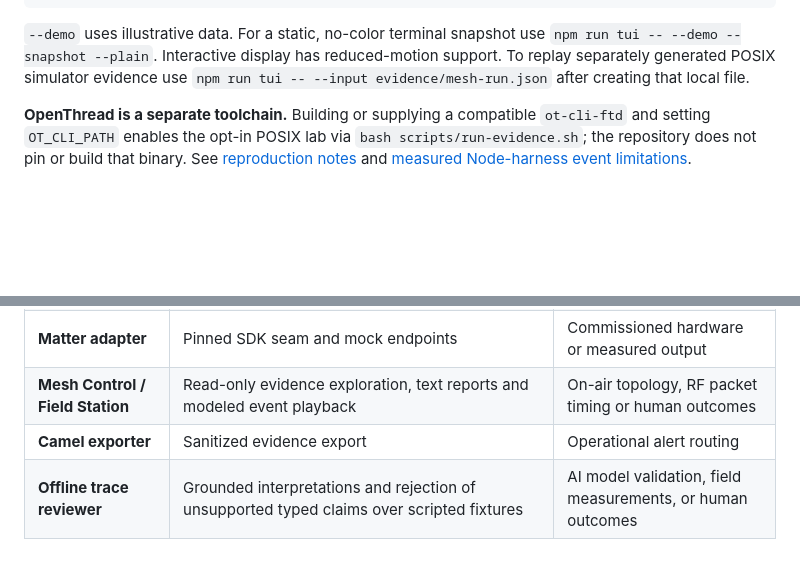
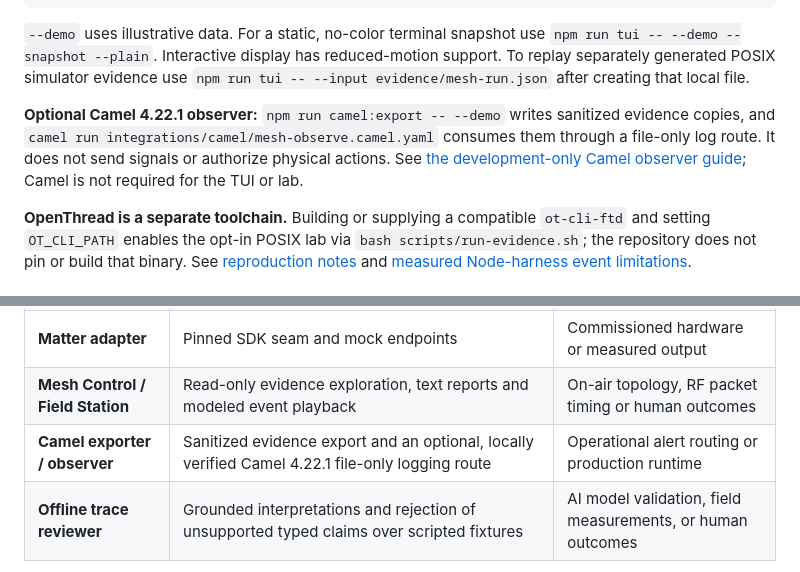
Before and after one commit to mcc0nnell/6lowstick, a Markdown page: README.md, 2 parts joined by grey strips. Rendered like a GitHub page; blank space fills up the shorter version.

```diff
--- a/README.md
+++ b/README.md
@@ -80,6 +80,8 @@ npm run evidence:review -- --posix /path/to/mesh-run.json
 
 `--demo` uses illustrative data. For a static, no-color terminal snapshot use `npm run tui -- --demo --snapshot --plain`. Interactive display has reduced-motion support. To replay separately generated POSIX simulator evidence use `npm run tui -- --input evidence/mesh-run.json` after creating that local file.
 
+**Optional Camel 4.22.1 observer:** `npm run camel:export -- --demo` writes sanitized evidence copies, and `camel run integrations/camel/mesh-observe.camel.yaml` consumes them through a file-only log route. It does not send signals or authorize physical actions. See [the development-only Camel observer guide](integrations/camel/README.md); Camel is not required for the TUI or lab.
+
 **OpenThread is a separate toolchain.** Building or supplying a compatible `ot-cli-ftd` and setting `OT_CLI_PATH` enables the opt-in POSIX lab via `bash scripts/run-evidence.sh`; the repository does not pin or build that binary. See [reproduction notes](experiments/thread-alert/README.md) and [measured Node-harness event limitations](docs/monotonic-evidence.md).
 
 ## What we can show
@@ -92,7 +94,7 @@ npm run evidence:review -- --posix /path/to/mesh-run.json
 | **Spinel Flight Recorder** | Offline HDLC-lite parsing, CRC/FCS, command metadata, reference vectors | Live RCP instrumentation or authenticated origin |
 | **Matter adapter** | Pinned SDK seam and mock endpoints | Commissioned hardware or measured output |
 | **Mesh Control / Field Station** | Read-only evidence exploration, text reports and modeled event playback | On-air topology, RF packet timing or human outcomes |
-| **Camel exporter** | Sanitized evidence export | Operational alert routing |
+| **Camel exporter / observer** | Sanitized evidence export and an optional, locally verified Camel 4.22.1 file-only logging route | Operational alert routing or production runtime |
 | **Offline trace reviewer** | Grounded interpretations and rejection of unsupported typed claims over scripted fixtures | AI model validation, field measurements, or human outcomes |
 
 **Optional POSIX multi-radio experiment:** A separately built OpenThread `ot-cli-ftd` exercises F1 challenges and authenticated R2 application receipts over simulated-radio UDP, including withheld receipts and a stopped receiver. LoRa fallback remains **scripted software-only**, and this optional external simulator is **not built or pinned in CI**. See [the multi-radio protocol and reproduction notes](docs/multiradio-fabric.md). A successful run is not evidence of physical RF delivery or notification reliability.
```
Also changed, not shown: integrations/camel/README.md (added, +67 -0 lines).
